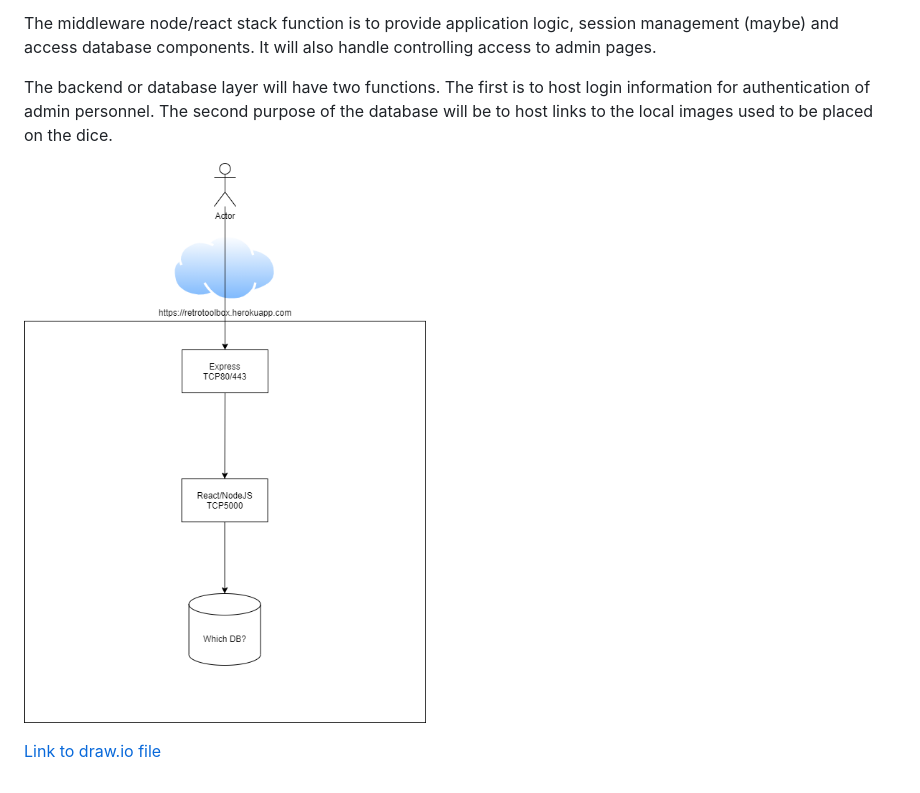
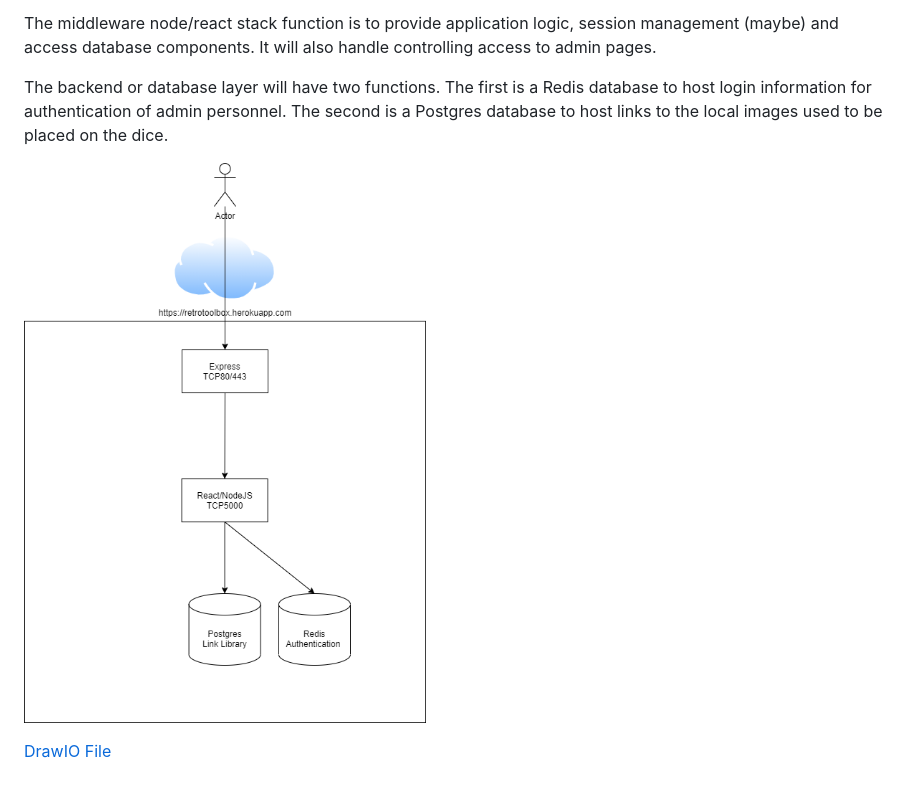
Before and after one commit to akclifto/Retrospective_Toolkit, a Markdown page: Research/Architecture.md, the part around the change. Rendered like a GitHub page; pictures changed too: Research/retrotoolbox_architecture.png.

Commit message:
architecture drawing update w/db

```diff
--- a/Research/Architecture.md
+++ b/Research/Architecture.md
@@ -5,10 +5,8 @@ The job of the express frontend is to act as a presentation mechanism and to han
 
 The middleware node/react stack function is to provide application logic, session management (maybe) and access database components.  It will also handle controlling access to admin pages.
 
-The backend or database layer will have two functions.  The first is to host login information for authentication of admin personnel.  The second purpose of the database will be to host links to the local images used to be placed on the dice.
+The backend or database layer will have two functions.  The first is a Redis database to host login information for authentication of admin personnel.  The second is a Postgres database to host links to the local images used to be placed on the dice.
 
 ![](retrotoolbox_architecture.png)
 
-[Link to draw.io file][1]
-
-  [1]: ../resources/Architecture.md
+[DrawIO File](resources/retrotoolbox_architecture.drawio)
```
Also changed, not shown: resources/retrotoolbox_architecture.png (deleted), 1 other file.
